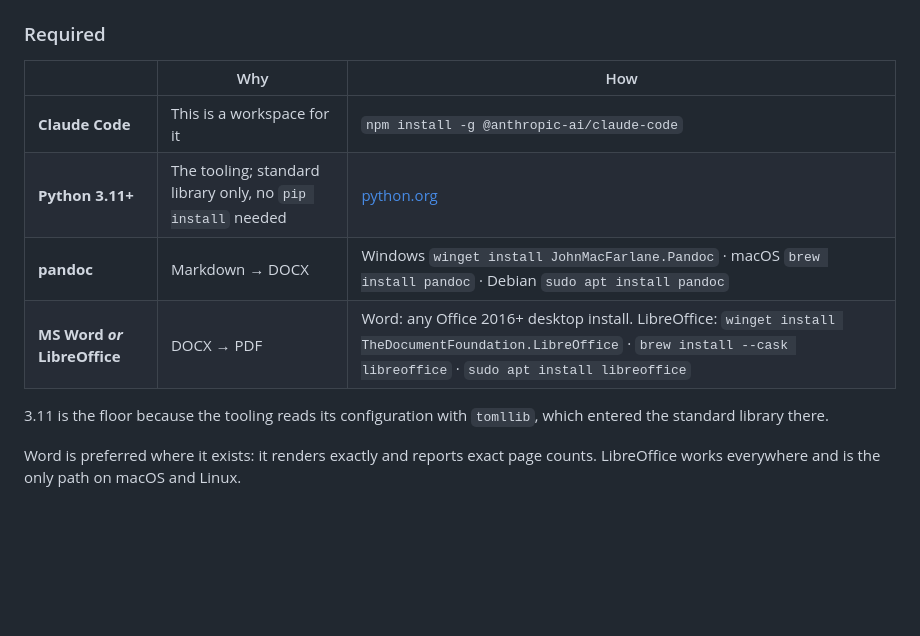
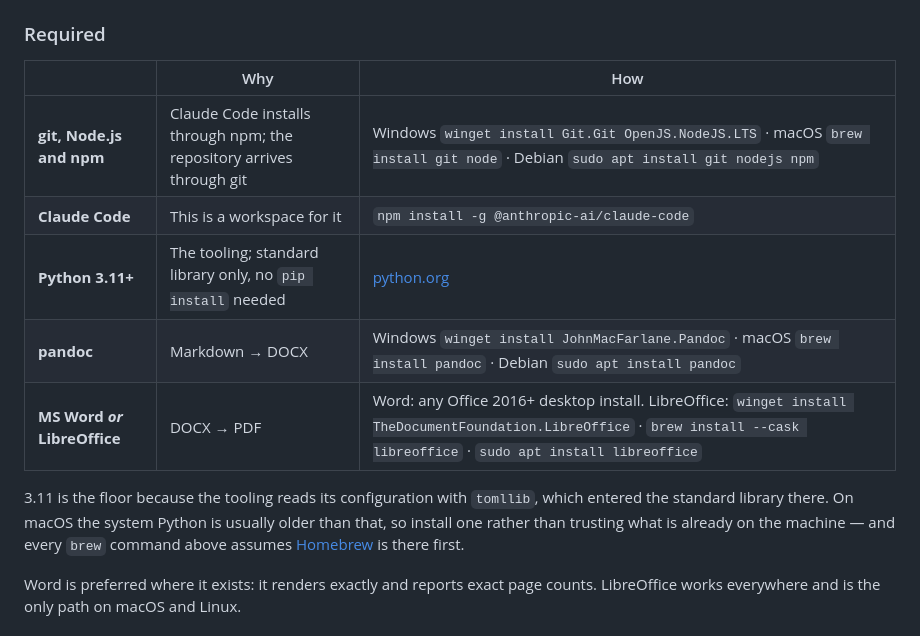
Before and after one commit to Iaicox/CareerForge, a Markdown page: docs/manual.md, the part around the change. Drawn GitHub-style; blank space fills up the shorter version.

```diff
--- a/docs/manual.md
+++ b/docs/manual.md
@@ -83,13 +83,17 @@ it. This section is the long version.
 
 | | Why | How |
 |---|---|---|
+| **git, Node.js and npm** | Claude Code installs through npm; the repository arrives through git | Windows `winget install Git.Git OpenJS.NodeJS.LTS` · macOS `brew install git node` · Debian `sudo apt install git nodejs npm` |
 | **Claude Code** | This is a workspace for it | `npm install -g @anthropic-ai/claude-code` |
 | **Python 3.11+** | The tooling; standard library only, no `pip install` needed | [python.org](https://www.python.org/downloads/) |
 | **pandoc** | Markdown → DOCX | Windows `winget install JohnMacFarlane.Pandoc` · macOS `brew install pandoc` · Debian `sudo apt install pandoc` |
 | **MS Word _or_ LibreOffice** | DOCX → PDF | Word: any Office 2016+ desktop install. LibreOffice: `winget install TheDocumentFoundation.LibreOffice` · `brew install --cask libreoffice` · `sudo apt install libreoffice` |
 
 3.11 is the floor because the tooling reads its configuration with `tomllib`,
-which entered the standard library there.
+which entered the standard library there. On macOS the system Python is usually
+older than that, so install one rather than trusting what is already on the
+machine — and every `brew` command above assumes [Homebrew](https://brew.sh) is
+there first.
 
 Word is preferred where it exists: it renders exactly and reports exact page
 counts. LibreOffice works everywhere and is the only path on macOS and Linux.
```
Also changed, not shown: README.md (+1 -0 lines), SETUP.md (+37 -0 lines).
